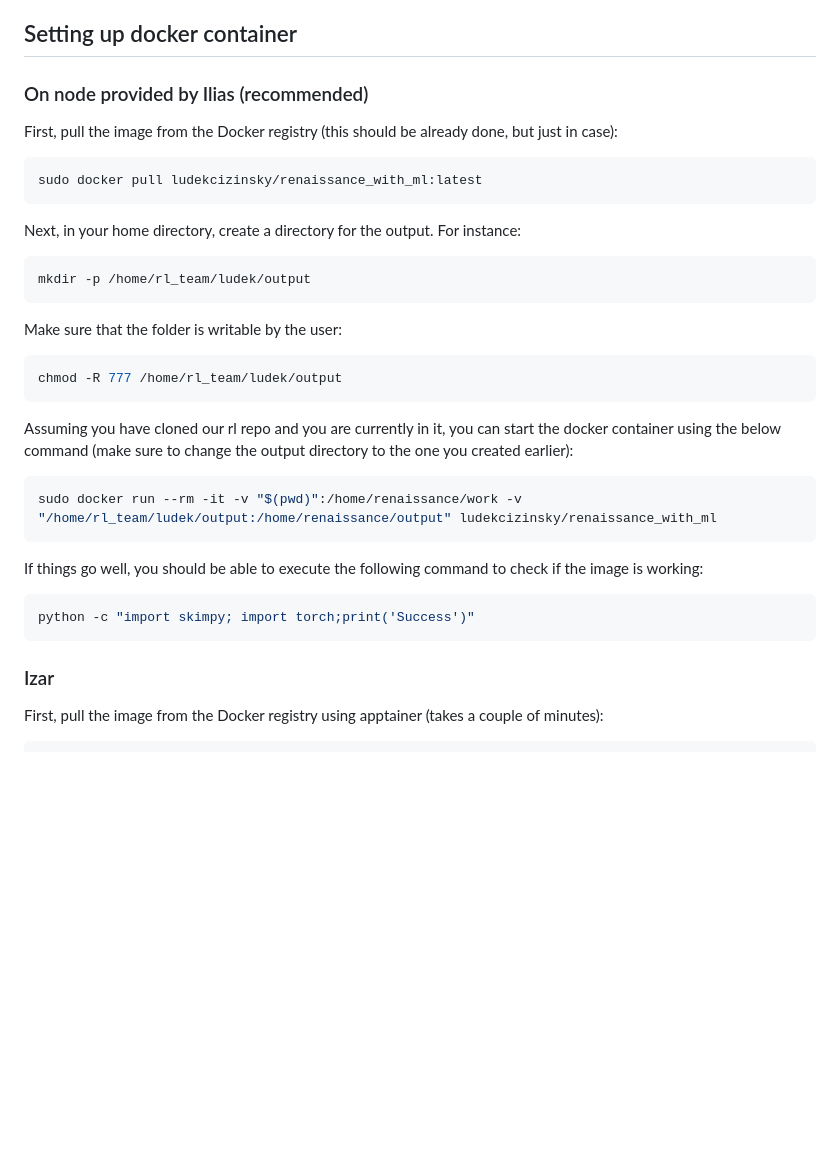
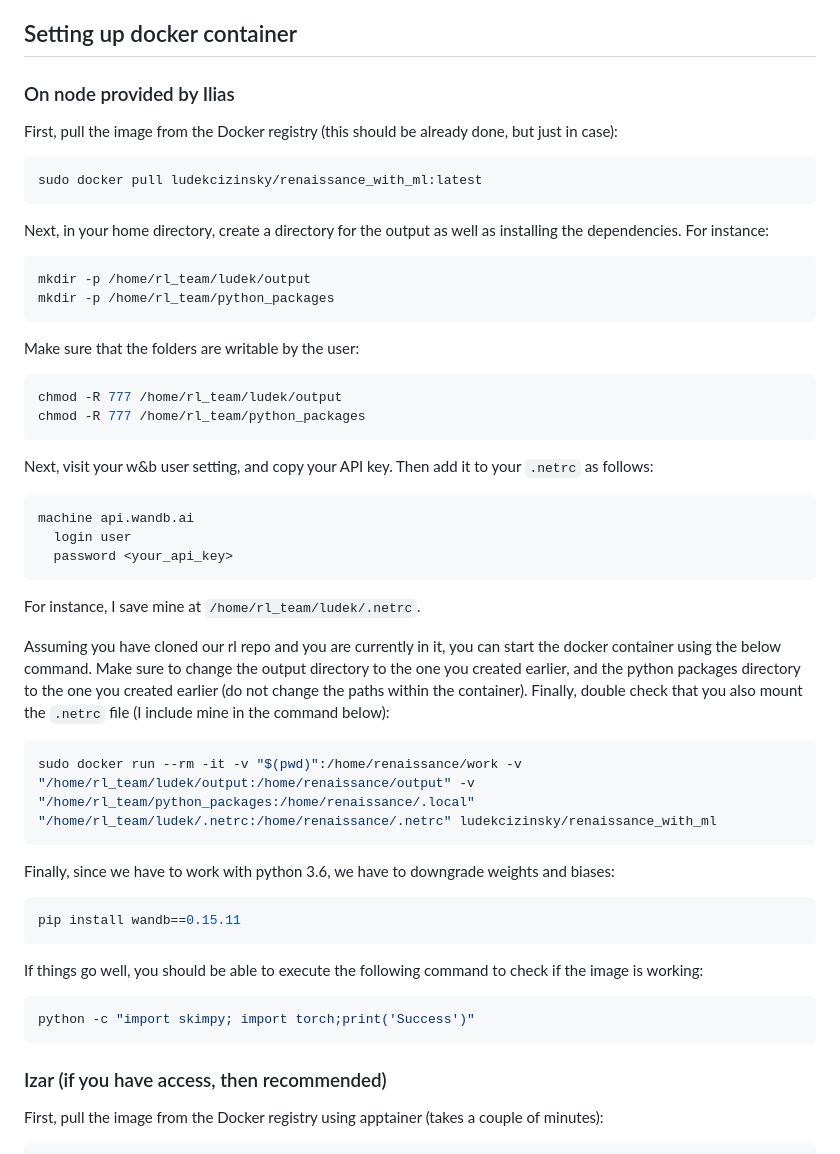
Before and after one commit to ludekcizinsky/rl-renaissance, a Markdown page: README.md, the part around the change. GitHub-like rendering; blank space fills up the shorter version.

Commit message:
added instructions on how to enable w&b logging

````diff
--- a/README.md
+++ b/README.md
@@ -4,7 +4,7 @@ Generation of kinetic models using RL.
 
 ## Setting up docker container
 
-### On node provided by Ilias (recommended)
+### On node provided by Ilias
 
 First, pull the image from the Docker registry (this should be already done, but just in case):
 
@@ -12,22 +12,41 @@ First, pull the image from the Docker registry (this should be already done, but
 sudo docker pull ludekcizinsky/renaissance_with_ml:latest
 ```
 
-Next, in your home directory, create a directory for the output. For instance:
+Next, in your home directory, create a directory for the output as well as installing the dependencies. For instance:
 
 ```bash
 mkdir -p /home/rl_team/ludek/output
+mkdir -p /home/rl_team/python_packages
 ```
 
-Make sure that the folder is writable by the user:
+Make sure that the folders are writable by the user:
 
 ```bash
 chmod -R 777 /home/rl_team/ludek/output
+chmod -R 777 /home/rl_team/python_packages
 ```
 
-Assuming you have cloned our rl repo and you are currently in it, you can start the docker container using the below command (make sure to change the output directory to the one you created earlier):
+Next, visit your w&b user setting, and copy your API key. Then add it to your `.netrc` as follows:
 
 ```bash
-sudo docker run --rm -it -v "$(pwd)":/home/renaissance/work -v "/home/rl_team/ludek/output:/home/renaissance/output" ludekcizinsky/renaissance_with_ml
+machine api.wandb.ai
+  login user
+  password <your_api_key>
+```
+
+For instance, I save mine at `/home/rl_team/ludek/.netrc`.
+
+Assuming you have cloned our rl repo and you are currently in it, you can start the docker container using the below command. Make sure to change the output directory to the one you created earlier,
+and the python packages directory to the one you created earlier (do not change the paths within the container). Finally, double check that you also mount the `.netrc` file (I include mine in the command below):
+
+```bash
+sudo docker run --rm -it -v "$(pwd)":/home/renaissance/work -v "/home/rl_team/ludek/output:/home/renaissance/output" -v "/home/rl_team/python_packages:/home/renaissance/.local" "/home/rl_team/ludek/.netrc:/home/renaissance/.netrc" ludekcizinsky/renaissance_with_ml
+```
+
+Finally, since we have to work with python 3.6, we have to downgrade weights and biases:
+
+```bash
+pip install wandb==0.15.11
 ```
 
 If things go well, you should be able to execute the following command to check if the image is working:
@@ -36,7 +55,7 @@ If things go well, you should be able to execute the following command to check
 python -c "import skimpy; import torch;print('Success')"
 ```
 
-### Izar
+### Izar (if you have access, then recommended)
 
 First, pull the image from the Docker registry using apptainer (takes a couple of minutes):
 
````
